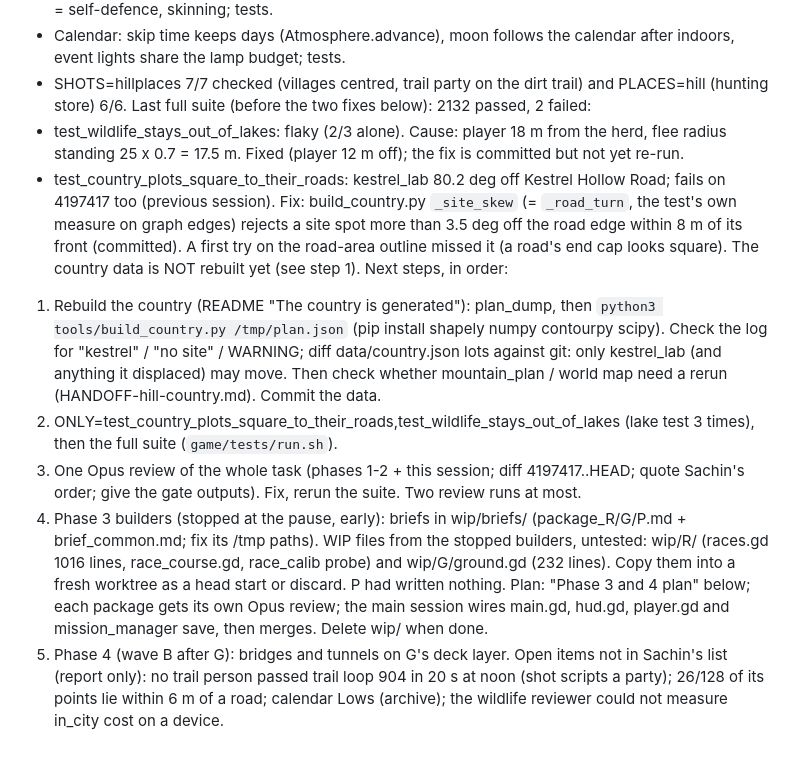
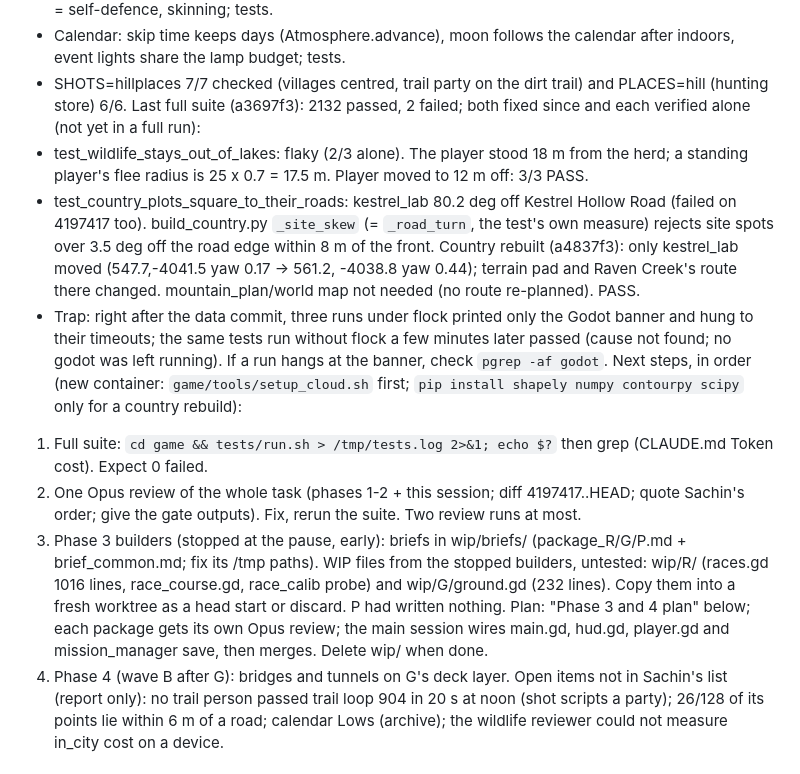
Before and after one commit to sachinpant3572/privateRepo, a Markdown page: HANDOFF-hill-content.md, the part around the change. GitHub-like rendering.

Commit message:
Handover: both suite failures fixed and verified alone; next step is the full suite
Co-Authored-By: Claude Opus 5.5 <noreply@anthropic.com>
Claude-Session: https://claude.ai/code/session_015nUmSRKMxeo4CvY3M3ijGC

```diff
--- a/HANDOFF-hill-content.md
+++ b/HANDOFF-hill-content.md
@@ -96,30 +96,30 @@ Done and pushed (8d8840f, 5f75299, a3697f3, then the pause commits):
   calendar after indoors, event lights share the lamp budget; tests.
 - SHOTS=hillplaces 7/7 checked (villages centred, trail party on the
   dirt trail) and PLACES=hill (hunting store) 6/6.
-Last full suite (before the two fixes below): 2132 passed, 2 failed:
-- test_wildlife_stays_out_of_lakes: flaky (2/3 alone). Cause: player
-  18 m from the herd, flee radius standing 25 x 0.7 = 17.5 m. Fixed (player
-  12 m off); the fix is committed but not yet re-run.
+Last full suite (a3697f3): 2132 passed, 2 failed; both fixed since and
+each verified alone (not yet in a full run):
+- test_wildlife_stays_out_of_lakes: flaky (2/3 alone). The player stood
+  18 m from the herd; a standing player's flee radius is 25 x 0.7 =
+  17.5 m. Player moved to 12 m off: 3/3 PASS.
 - test_country_plots_square_to_their_roads: kestrel_lab 80.2 deg off
-  Kestrel Hollow Road; fails on 4197417 too (previous session). Fix:
-  build_country.py `_site_skew` (= `_road_turn`, the test's own measure on
-  graph edges) rejects a site spot more than 3.5 deg off the road edge
-  within 8 m of its front (committed). A first try on the road-area outline
-  missed it (a road's end cap looks square). The country
-  data is NOT rebuilt yet (see step 1).
-Next steps, in order:
-1. Rebuild the country (README "The country is generated"): plan_dump,
-   then `python3 tools/build_country.py /tmp/plan.json` (pip install
-   shapely numpy contourpy scipy). Check the log for "kestrel" / "no site"
-   / WARNING; diff data/country.json lots against git: only kestrel_lab
-   (and anything it displaced) may move. Then check whether mountain_plan /
-   world map need a rerun (HANDOFF-hill-country.md). Commit the data.
-2. ONLY=test_country_plots_square_to_their_roads,test_wildlife_stays_out_of_lakes
-   (lake test 3 times), then the full suite (`game/tests/run.sh`).
-3. One Opus review of the whole task (phases 1-2 + this session; diff
+  Kestrel Hollow Road (failed on 4197417 too). build_country.py
+  `_site_skew` (= `_road_turn`, the test's own measure) rejects site spots
+  over 3.5 deg off the road edge within 8 m of the front. Country rebuilt
+  (a4837f3): only kestrel_lab moved (547.7,-4041.5 yaw 0.17 -> 561.2,
+  -4038.8 yaw 0.44); terrain pad and Raven Creek's route there changed.
+  mountain_plan/world map not needed (no route re-planned). PASS.
+- Trap: right after the data commit, three runs under flock printed only
+  the Godot banner and hung to their timeouts; the same tests run without
+  flock a few minutes later passed (cause not found; no godot was left
+  running). If a run hangs at the banner, check `pgrep -af godot`.
+Next steps, in order (new container: `game/tools/setup_cloud.sh` first;
+`pip install shapely numpy contourpy scipy` only for a country rebuild):
+1. Full suite: `cd game && tests/run.sh > /tmp/tests.log 2>&1; echo $?`
+   then grep (CLAUDE.md Token cost). Expect 0 failed.
+2. One Opus review of the whole task (phases 1-2 + this session; diff
    4197417..HEAD; quote Sachin's order; give the gate outputs). Fix, rerun
    the suite. Two review runs at most.
-4. Phase 3 builders (stopped at the pause, early): briefs in
+3. Phase 3 builders (stopped at the pause, early): briefs in
    wip/briefs/ (package_R/G/P.md + brief_common.md; fix its /tmp paths).
    WIP files from the stopped builders, untested: wip/R/ (races.gd 1016
    lines, race_course.gd, race_calib probe) and wip/G/ground.gd (232
@@ -127,7 +127,7 @@ Next steps, in order:
    P had written nothing. Plan: "Phase 3 and 4 plan" below; each package
    gets its own Opus review; the main session wires main.gd, hud.gd,
    player.gd and mission_manager save, then merges. Delete wip/ when done.
-5. Phase 4 (wave B after G): bridges and tunnels on G's deck layer.
+4. Phase 4 (wave B after G): bridges and tunnels on G's deck layer.
 Open items not in Sachin's list (report only): no trail person passed
 trail loop 904 in 20 s at noon (shot scripts a party); 26/128 of its
 points lie within 6 m of a road; calendar Lows (archive); the wildlife
```
